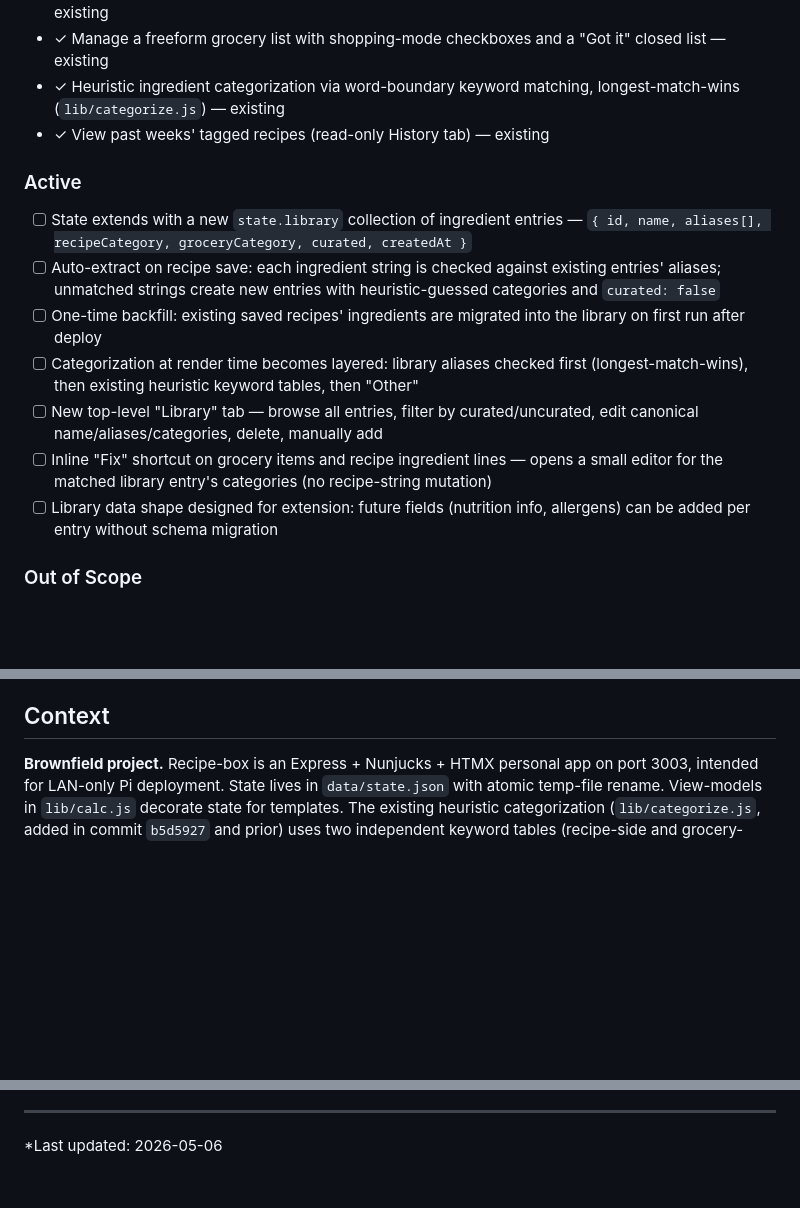
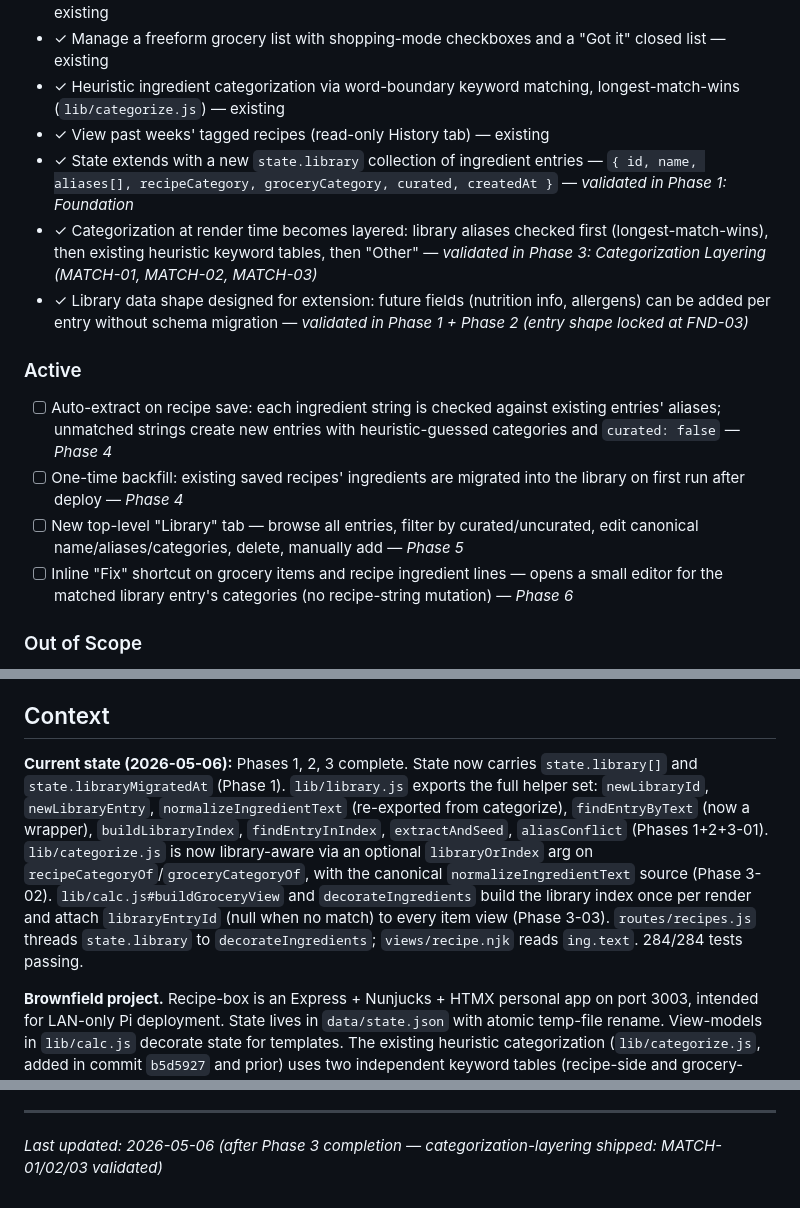
Before and after one commit to BBQonAThursday/cooking-joelgamble, a Markdown page: .planning/PROJECT.md, 3 parts joined by grey strips. Rendered like a GitHub page; blank space fills up the shorter version.

```diff
--- a/.planning/PROJECT.md
+++ b/.planning/PROJECT.md
@@ -23,18 +23,18 @@ Ingredient categorization on the grocery list and recipe detail pages converges
 - ✓ Manage a freeform grocery list with shopping-mode checkboxes and a "Got it" closed list — existing
 - ✓ Heuristic ingredient categorization via word-boundary keyword matching, longest-match-wins (`lib/categorize.js`) — existing
 - ✓ View past weeks' tagged recipes (read-only History tab) — existing
+- ✓ State extends with a new `state.library` collection of ingredient entries — `{ id, name, aliases[], recipeCategory, groceryCategory, curated, createdAt }` — *validated in Phase 1: Foundation*
+- ✓ Categorization at render time becomes layered: library aliases checked first (longest-match-wins), then existing heuristic keyword tables, then "Other" — *validated in Phase 3: Categorization Layering (MATCH-01, MATCH-02, MATCH-03)*
+- ✓ Library data shape designed for extension: future fields (nutrition info, allergens) can be added per entry without schema migration — *validated in Phase 1 + Phase 2 (entry shape locked at FND-03)*
 
 ### Active
 
 <!-- Current scope. Hypotheses until shipped. -->
 
-- [ ] State extends with a new `state.library` collection of ingredient entries — `{ id, name, aliases[], recipeCategory, groceryCategory, curated, createdAt }`
-- [ ] Auto-extract on recipe save: each ingredient string is checked against existing entries' aliases; unmatched strings create new entries with heuristic-guessed categories and `curated: false`
-- [ ] One-time backfill: existing saved recipes' ingredients are migrated into the library on first run after deploy
-- [ ] Categorization at render time becomes layered: library aliases checked first (longest-match-wins), then existing heuristic keyword tables, then "Other"
-- [ ] New top-level "Library" tab — browse all entries, filter by curated/uncurated, edit canonical name/aliases/categories, delete, manually add
-- [ ] Inline "Fix" shortcut on grocery items and recipe ingredient lines — opens a small editor for the matched library entry's categories (no recipe-string mutation)
-- [ ] Library data shape designed for extension: future fields (nutrition info, allergens) can be added per entry without schema migration
+- [ ] Auto-extract on recipe save: each ingredient string is checked against existing entries' aliases; unmatched strings create new entries with heuristic-guessed categories and `curated: false` — *Phase 4*
+- [ ] One-time backfill: existing saved recipes' ingredients are migrated into the library on first run after deploy — *Phase 4*
+- [ ] New top-level "Library" tab — browse all entries, filter by curated/uncurated, edit canonical name/aliases/categories, delete, manually add — *Phase 5*
+- [ ] Inline "Fix" shortcut on grocery items and recipe ingredient lines — opens a small editor for the matched library entry's categories (no recipe-string mutation) — *Phase 6*
 
 ### Out of Scope
 
@@ -48,6 +48,8 @@ Ingredient categorization on the grocery list and recipe detail pages converges
 - **AI/LLM-based fuzzy matching** — keep the matching deterministic and fast. Library handles the curation; heuristic handles the long tail.
 
 ## Context
+
+**Current state (2026-05-06):** Phases 1, 2, 3 complete. State now carries `state.library[]` and `state.libraryMigratedAt` (Phase 1). `lib/library.js` exports the full helper set: `newLibraryId`, `newLibraryEntry`, `normalizeIngredientText` (re-exported from categorize), `findEntryByText` (now a wrapper), `buildLibraryIndex`, `findEntryInIndex`, `extractAndSeed`, `aliasConflict` (Phases 1+2+3-01). `lib/categorize.js` is now library-aware via an optional `libraryOrIndex` arg on `recipeCategoryOf`/`groceryCategoryOf`, with the canonical `normalizeIngredientText` source (Phase 3-02). `lib/calc.js#buildGroceryView` and `decorateIngredients` build the library index once per render and attach `libraryEntryId` (null when no match) to every item view (Phase 3-03). `routes/recipes.js` threads `state.library` to `decorateIngredients`; `views/recipe.njk` reads `ing.text`. 284/284 tests passing.
 
 **Brownfield project.** Recipe-box is an Express + Nunjucks + HTMX personal app on port 3003, intended for LAN-only Pi deployment. State lives in `data/state.json` with atomic temp-file rename. View-models in `lib/calc.js` decorate state for templates. The existing heuristic categorization (`lib/categorize.js`, added in commit `b5d5927` and prior) uses two independent keyword tables (recipe-side and grocery-side) with longest-match-wins. It works well for ~80% of common ingredients but produces predictable misses (e.g., "peanut butter" → Veg via the `pea` keyword; freshly added recipe formats with regional variations).
 
@@ -97,4 +99,4 @@ This document evolves at phase transitions and milestone boundaries.
 4. Update Context with current state
 
 ---
-*Last updated: 2026-05-06
+*Last updated: 2026-05-06 (after Phase 3 completion — categorization-layering shipped: MATCH-01/02/03 validated)*
```
Also changed, not shown: .planning/STATE.md (+18 -13 lines).
